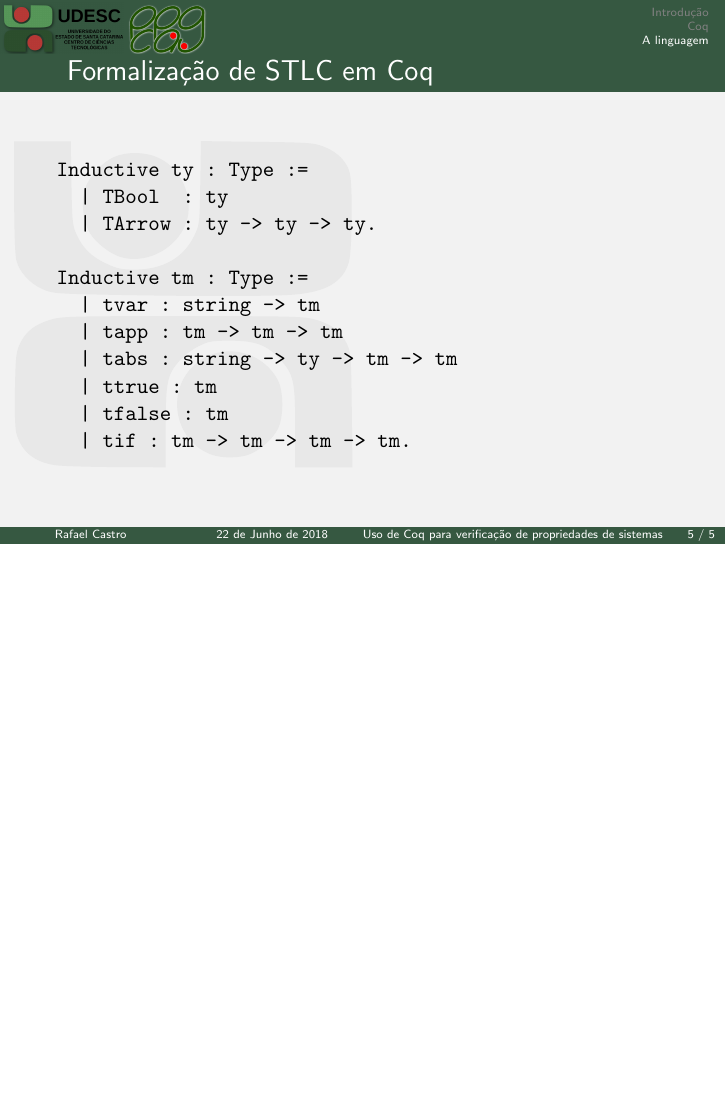
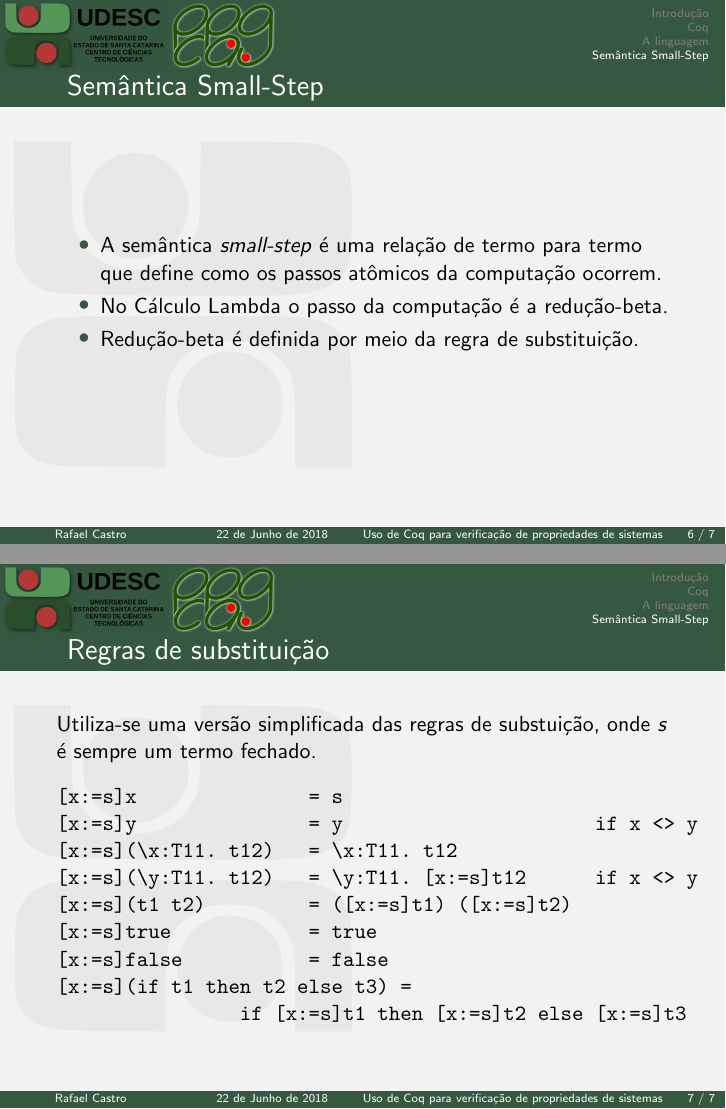
Before and after one commit to rafaelcgs10/Latex-Beamer-UDESC, LaTeX slides (main.tex): page 5 of 5 before the commit and pages 6 and 7 of 7 after it, the two joined at a grey line, the shorter picture padded with empty space. Compiled offline with pdfLaTeX; the source files are stored in an older character set and shown here as Unicode.

Commit message:
semantica

```diff
--- a/main.tex
+++ b/main.tex
@@ -96,4 +96,30 @@ Inductive tm : Type :=
 \end{verbatim}
 \end{frame}
 
+\section{Semântica Small-Step}
+\begin{frame}[fragile]
+\frametitle{Semântica Small-Step}
+\begin{itemize}
+  \item A semântica \textit{small-step} é uma relação de termo para termo que define como os passos atômicos da computação ocorrem.
+  \item No Cálculo Lambda o passo da computação é a redução-beta.
+  \item Redução-beta é definida por meio da regra de substituição.
+\end{itemize}
+\end{frame}
+
+\begin{frame}[fragile]
+\frametitle{Regras de substituição}
+Utiliza-se uma versão simplificada das regras de substuição, onde $s$ é sempre um termo fechado.
+\begin{verbatim}
+[x:=s]x               = s
+[x:=s]y               = y                      if x <> y
+[x:=s](\x:T11. t12)   = \x:T11. t12
+[x:=s](\y:T11. t12)   = \y:T11. [x:=s]t12      if x <> y
+[x:=s](t1 t2)         = ([x:=s]t1) ([x:=s]t2)
+[x:=s]true            = true
+[x:=s]false           = false
+[x:=s](if t1 then t2 else t3) =
+                if [x:=s]t1 then [x:=s]t2 else [x:=s]t3
+\end{verbatim}
+\end{frame}
+
 \end{document}
```
